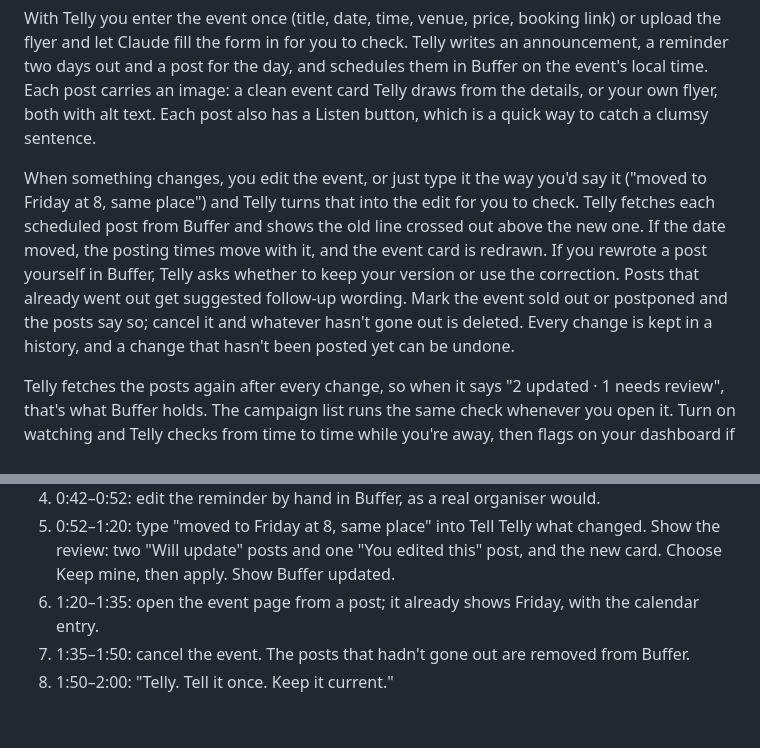
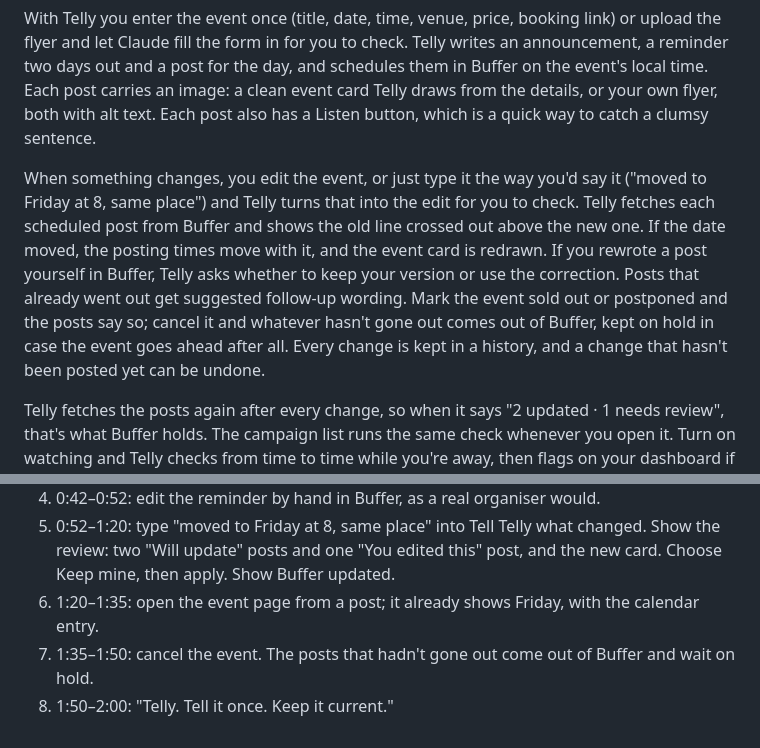
Before and after one commit to IamHarrie-Labs/telly, a Markdown page: SUBMISSION.md, 2 parts joined by grey strips. Drawn GitHub-style.

```diff
--- a/SUBMISSION.md
+++ b/SUBMISSION.md
@@ -13,7 +13,7 @@ If you've promoted an event, you know this one. The venue moves or the start tim
 
 With Telly you enter the event once (title, date, time, venue, price, booking link) or upload the flyer and let Claude fill the form in for you to check. Telly writes an announcement, a reminder two days out and a post for the day, and schedules them in Buffer on the event's local time. Each post carries an image: a clean event card Telly draws from the details, or your own flyer, both with alt text. Each post also has a Listen button, which is a quick way to catch a clumsy sentence.
 
-When something changes, you edit the event, or just type it the way you'd say it ("moved to Friday at 8, same place") and Telly turns that into the edit for you to check. Telly fetches each scheduled post from Buffer and shows the old line crossed out above the new one. If the date moved, the posting times move with it, and the event card is redrawn. If you rewrote a post yourself in Buffer, Telly asks whether to keep your version or use the correction. Posts that already went out get suggested follow-up wording. Mark the event sold out or postponed and the posts say so; cancel it and whatever hasn't gone out is deleted. Every change is kept in a history, and a change that hasn't been posted yet can be undone.
+When something changes, you edit the event, or just type it the way you'd say it ("moved to Friday at 8, same place") and Telly turns that into the edit for you to check. Telly fetches each scheduled post from Buffer and shows the old line crossed out above the new one. If the date moved, the posting times move with it, and the event card is redrawn. If you rewrote a post yourself in Buffer, Telly asks whether to keep your version or use the correction. Posts that already went out get suggested follow-up wording. Mark the event sold out or postponed and the posts say so; cancel it and whatever hasn't gone out comes out of Buffer, kept on hold in case the event goes ahead after all. Every change is kept in a history, and a change that hasn't been posted yet can be undone.
 
 Telly fetches the posts again after every change, so when it says "2 updated · 1 needs review", that's what Buffer holds. The campaign list runs the same check whenever you open it. Turn on watching and Telly checks from time to time while you're away, then flags on your dashboard if a post failed to publish or the queue is paused.
 
@@ -31,5 +31,5 @@ No Buffer account? usetelly.xyz/demo runs the whole thing on a practice queue.
 4. 0:42–0:52: edit the reminder by hand in Buffer, as a real organiser would.
 5. 0:52–1:20: type "moved to Friday at 8, same place" into Tell Telly what changed. Show the review: two "Will update" posts and one "You edited this" post, and the new card. Choose Keep mine, then apply. Show Buffer updated.
 6. 1:20–1:35: open the event page from a post; it already shows Friday, with the calendar entry.
-7. 1:35–1:50: cancel the event. The posts that hadn't gone out are removed from Buffer.
+7. 1:35–1:50: cancel the event. The posts that hadn't gone out come out of Buffer and wait on hold.
 8. 1:50–2:00: "Telly. Tell it once. Keep it current."
```
Also changed, not shown: README.md (+4 -1 lines), docs/calendar.png (added), docs/review.png, 3 other files.
